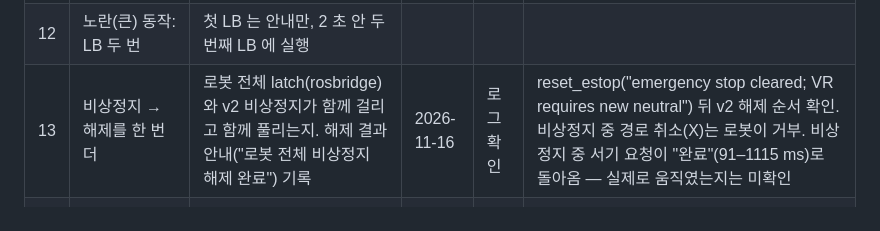
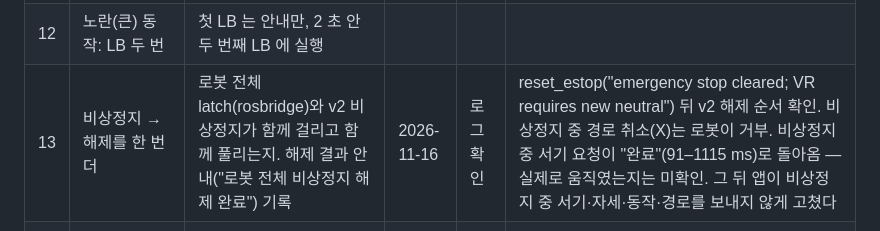
Before and after one commit to Ksyear/puppypi_heukgalli, a Markdown page: docs/HW_TEST_CHECKLIST.md, the part around the change. Drawn GitHub-style.

```diff
--- a/docs/HW_TEST_CHECKLIST.md
+++ b/docs/HW_TEST_CHECKLIST.md
@@ -21,7 +21,7 @@
 | 10 | A(서기), D-pad ▲▼(자세) | 자세가 바뀐다. 0.3 초 머문 자세만 전송 | 2026-11-16 | 로그 확인 | 서기(go_home) 완료 666 ms, 자세 프리셋 전송 |
 | 11 | D-pad ◀▶ + LB (wave, sit, stand) | 동작 실행, 로봇 화면 상태 줄에 동작 이름. 동작 중 RT 로 주행이 막히는지 기록 | 2026-11-16 | 로그 확인 | 동작 stand·push-up 완료 응답. 동작 중 주행이 막히는지는 미확인 |
 | 12 | 노란(큰) 동작: LB 두 번 | 첫 LB 는 안내만, 2 초 안 두 번째 LB 에 실행 | | | |
-| 13 | 비상정지 → 해제를 한 번 더 | 로봇 전체 latch(rosbridge)와 v2 비상정지가 함께 걸리고 함께 풀리는지. 해제 결과 안내("로봇 전체 비상정지 해제 완료") 기록 | 2026-11-16 | 로그 확인 | reset_estop("emergency stop cleared; VR requires new neutral") 뒤 v2 해제 순서 확인. 비상정지 중 경로 취소(X)는 로봇이 거부. 비상정지 중 서기 요청이 "완료"(91–1115 ms)로 돌아옴 — 실제로 움직였는지는 미확인 |
+| 13 | 비상정지 → 해제를 한 번 더 | 로봇 전체 latch(rosbridge)와 v2 비상정지가 함께 걸리고 함께 풀리는지. 해제 결과 안내("로봇 전체 비상정지 해제 완료") 기록 | 2026-11-16 | 로그 확인 | reset_estop("emergency stop cleared; VR requires new neutral") 뒤 v2 해제 순서 확인. 비상정지 중 경로 취소(X)는 로봇이 거부. 비상정지 중 서기 요청이 "완료"(91–1115 ms)로 돌아옴 — 실제로 움직였는지는 미확인. 그 뒤 앱이 비상정지 중 서기·자세·동작·경로를 보내지 않게 고쳤다 |
 | 14 | 지도 화면: 짧은 직선(1 m) 그리기 → "보내기 · N점 · L m" | 제자리 회전 → 이동 → 도착(짧게 두 번 진동) | 2026-11-16 | 로그 확인 | 1.08 m 2점 경로: rotate → drive → done |
 | 15 | 경로 중 스틱 건드림 / X("멈추기") | 경로 취소(두 번 진동) | | | |
 | 16 | "지도 저장" / "지도 새로"("정말 새로?" 로 확인) | 결과 메시지, 새로 하면 원점이 지금 위치 | | | |
```
Also changed, not shown: README.md (+18 -6 lines), docs/media/real_drive.png (added), docs/media/real_estop.png (added), 4 other files.
